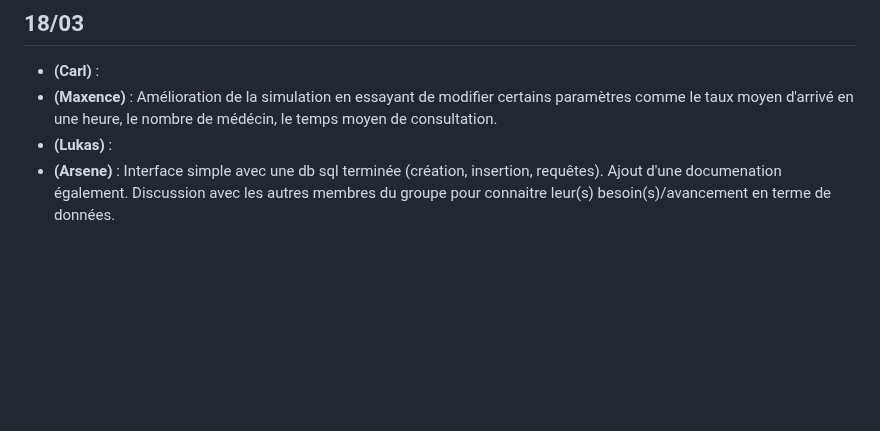
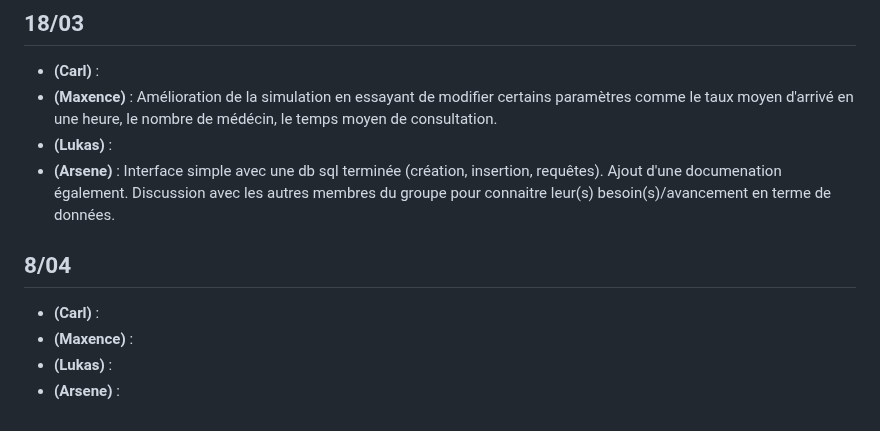
Before and after one commit to carlmonnaert/Medical-AI, a Markdown page: SUIVI.md, the part around the change. GitHub-like rendering; blank space fills up the shorter version.

```diff
--- a/SUIVI.md
+++ b/SUIVI.md
@@ -58,3 +58,11 @@
 - **(Maxence)** : Amélioration de la simulation en essayant de modifier certains paramètres comme le taux moyen d'arrivé en une heure, le nombre de médécin, le temps moyen de consultation.
 - **(Lukas)** :
 - **(Arsene)** : Interface simple avec une db sql terminée (création, insertion, requêtes). Ajout d'une documenation également. Discussion avec les autres membres du groupe pour connaitre leur(s) besoin(s)/avancement en terme de données.
+
+
+## 8/04
+
+- **(Carl)** :
+- **(Maxence)** :
+- **(Lukas)** :
+- **(Arsene)** :
```
